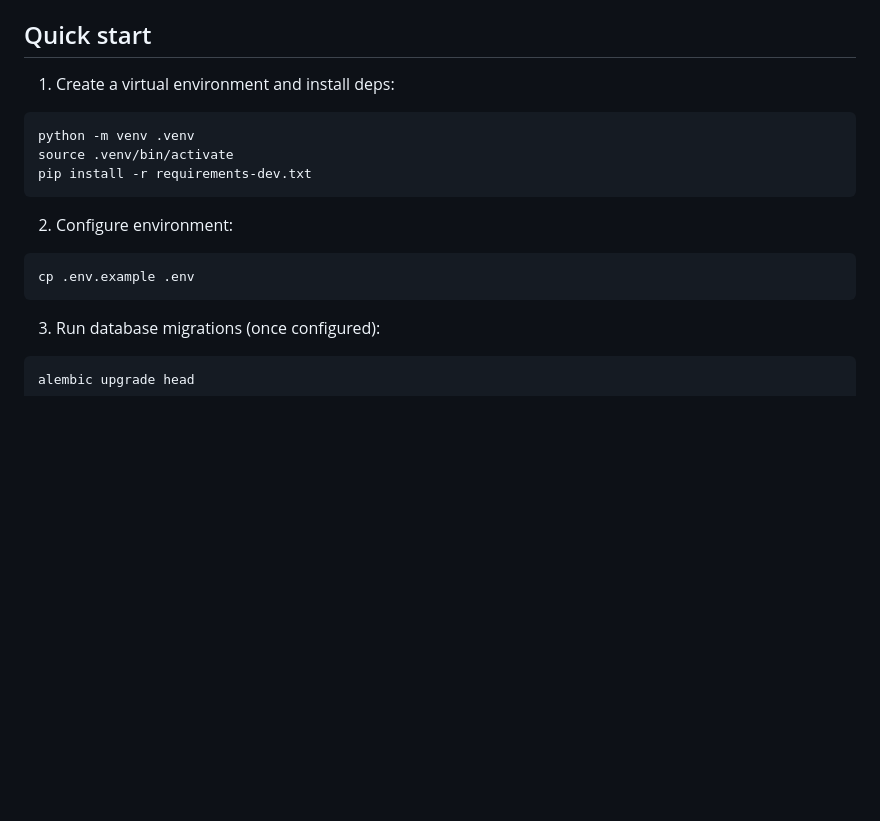
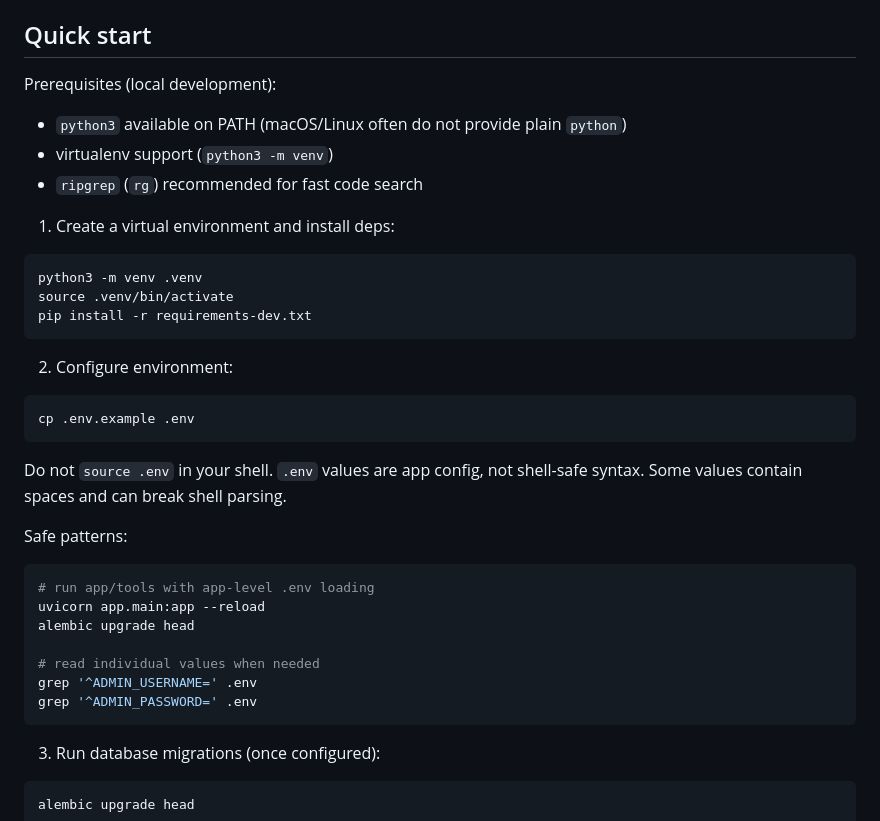
Before and after one commit to mrdbidwill/mydnaobv, a Markdown page: README.md, the part around the change. Drawn GitHub-style; blank space fills up the shorter version.

Commit message:
docs: add dev prerequisites and safe .env handling guidance

````diff
--- a/README.md
+++ b/README.md
@@ -22,10 +22,16 @@ Project continuity docs:
 
 ## Quick start
 
+Prerequisites (local development):
+
+- `python3` available on PATH (macOS/Linux often do not provide plain `python`)
+- virtualenv support (`python3 -m venv`)
+- `ripgrep` (`rg`) recommended for fast code search
+
 1. Create a virtual environment and install deps:
 
 ```bash
-python -m venv .venv
+python3 -m venv .venv
 source .venv/bin/activate
 pip install -r requirements-dev.txt
 ```
@@ -34,6 +40,21 @@ pip install -r requirements-dev.txt
 
 ```bash
 cp .env.example .env
+```
+
+Do not `source .env` in your shell. `.env` values are app config, not shell-safe syntax.
+Some values contain spaces and can break shell parsing.
+
+Safe patterns:
+
+```bash
+# run app/tools with app-level .env loading
+uvicorn app.main:app --reload
+alembic upgrade head
+
+# read individual values when needed
+grep '^ADMIN_USERNAME=' .env
+grep '^ADMIN_PASSWORD=' .env
 ```
 
 3. Run database migrations (once configured):
````
